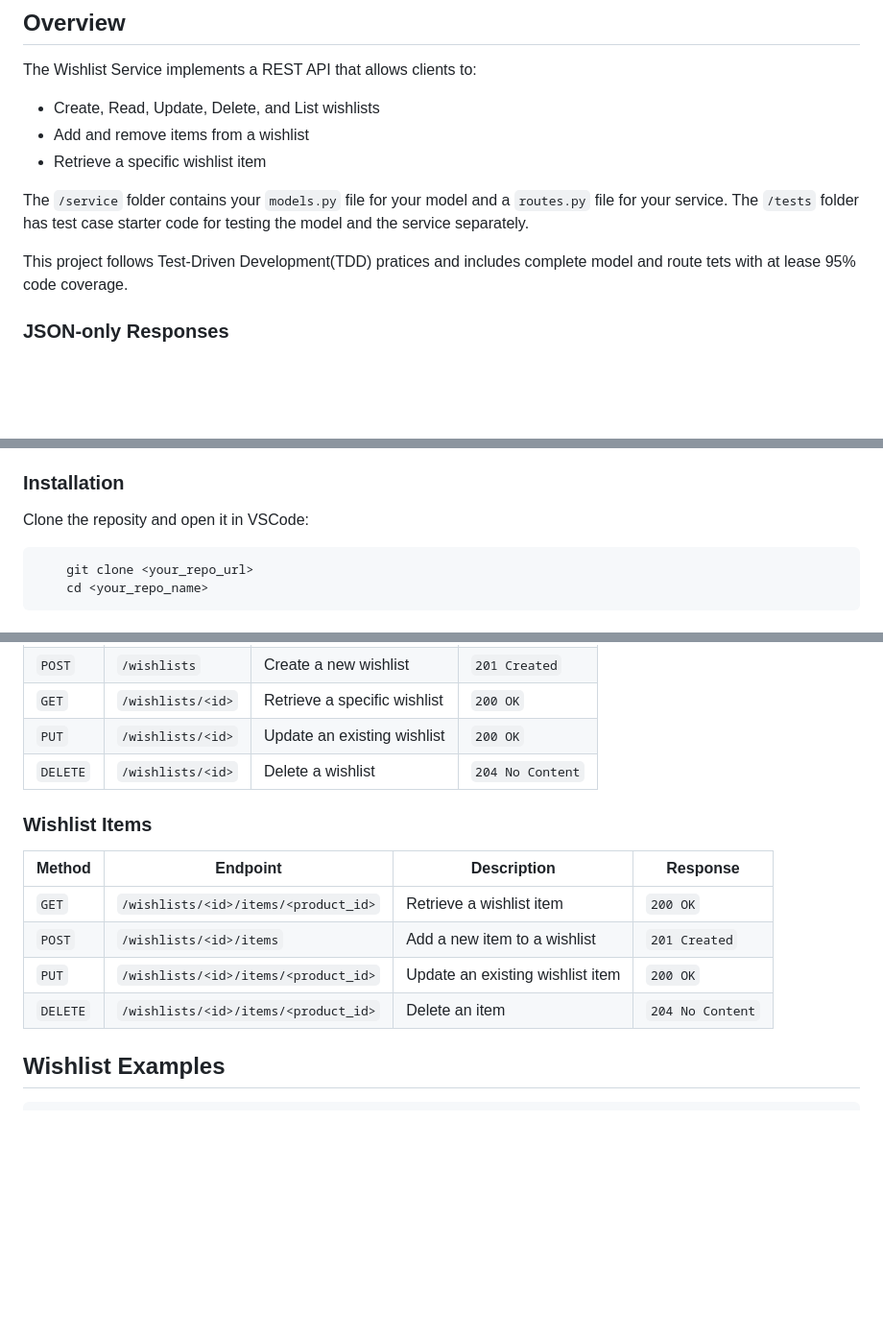
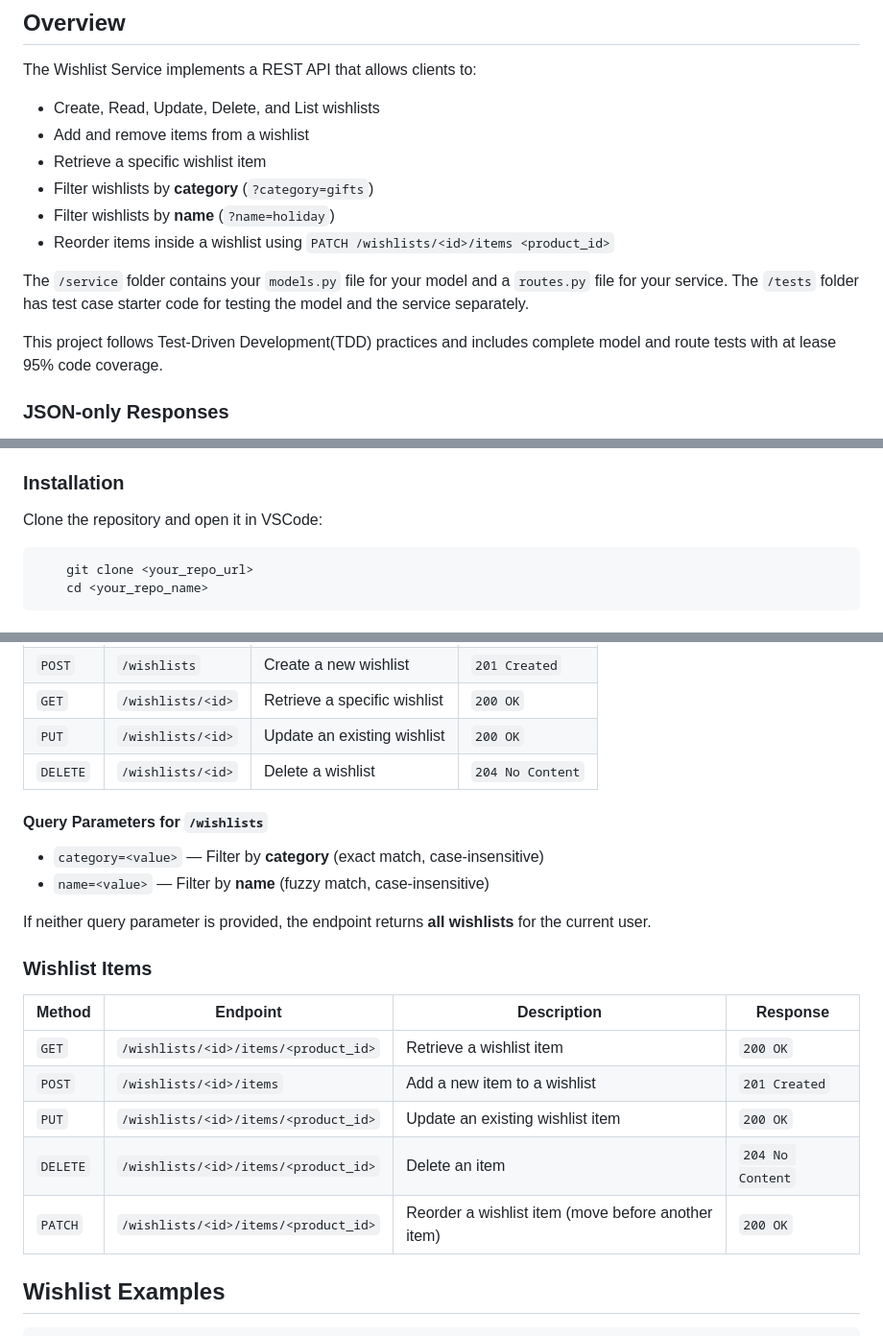
Before and after one commit to CSCI-GA-2820-FA25-001/wishlists, a Markdown page: README.md, 3 parts joined by grey strips. Shown at 96% size. Drawn GitHub-style; blank space fills up the shorter version.

Commit message:
update/readme-file

````diff
--- a/README.md
+++ b/README.md
@@ -12,10 +12,13 @@ The Wishlist Service implements a REST API that allows clients to:
 - Create, Read, Update, Delete, and List wishlists
 - Add and remove items from a wishlist
 - Retrieve a specific wishlist item
+- Filter wishlists by **category** (`?category=gifts`)
+- Filter wishlists by **name** (`?name=holiday`)
+- Reorder items inside a wishlist using `PATCH /wishlists/<id>/items <product_id>`
 
 The `/service` folder contains your `models.py` file for your model and a `routes.py` file for your service. The `/tests` folder has test case starter code for testing the model and the service separately.
 
-This project follows Test-Driven Development(TDD) pratices and includes complete model and route tets with at lease 95% code coverage.
+This project follows Test-Driven Development(TDD) practices and includes complete model and route tests with at lease 95% code coverage.
 
 ### JSON-only Responses
 All API endpoints in this service return **JSON-formatted responses**, including error messages (e.g., 400, 404, 415, 500).
@@ -31,7 +34,7 @@ This behavior is implemented through custom error handlers in `service/common/er
 
 ### Installation
 
-Clone the reposity and open it in VSCode:
+Clone the repository and open it in VSCode:
 ```bash
     git clone <your_repo_url>
     cd <your_repo_name>
@@ -74,6 +77,13 @@ All tests are located in the /tests folder:
 | `PUT` | `/wishlists/<id>` | Update an existing wishlist | `200 OK` |
 | `DELETE` | `/wishlists/<id>` | Delete a wishlist | `204 No Content`|
 
+#### Query Parameters for `/wishlists`
+- `category=<value>` — Filter by **category** (exact match, case-insensitive)
+- `name=<value>` — Filter by **name** (fuzzy match, case-insensitive)
+
+If neither query parameter is provided, the endpoint returns **all wishlists** for the current user.
+
+
 ### Wishlist Items
 | **Method** | **Endpoint** | **Description** | **Response** |
 |---------------------|----------------------|---------------------------|----------------------|
@@ -81,6 +91,7 @@ All tests are located in the /tests folder:
 | `POST` | `/wishlists/<id>/items` | Add a new item to a wishlist | `201 Created`|
 | `PUT` | `/wishlists/<id>/items/<product_id>`| Update an existing wishlist item | `200 OK` |
 | `DELETE` | `/wishlists/<id>/items/<product_id>` | Delete an item | `204 No Content`|
+| `PATCH` | `/wishlists/<id>/items/<product_id>` | Reorder a wishlist item (move before another item) | `200 OK` |
 
 ## Wishlist Examples
 
````
